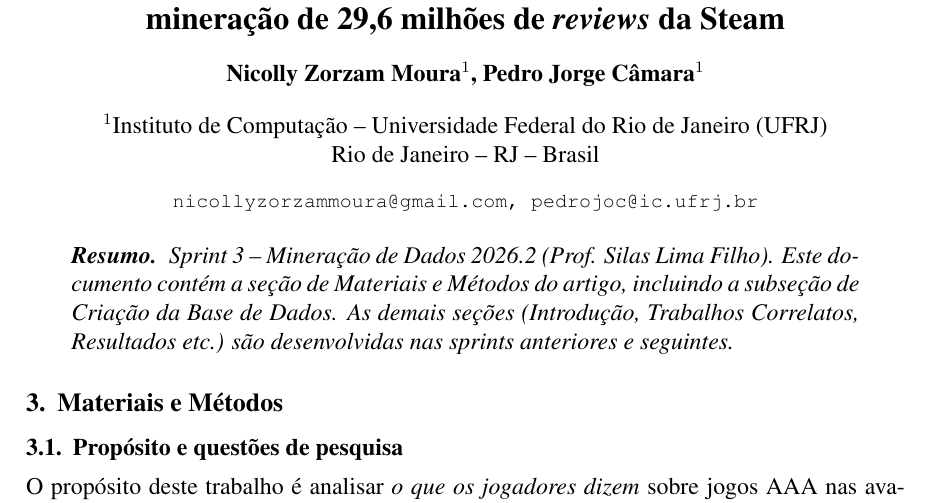
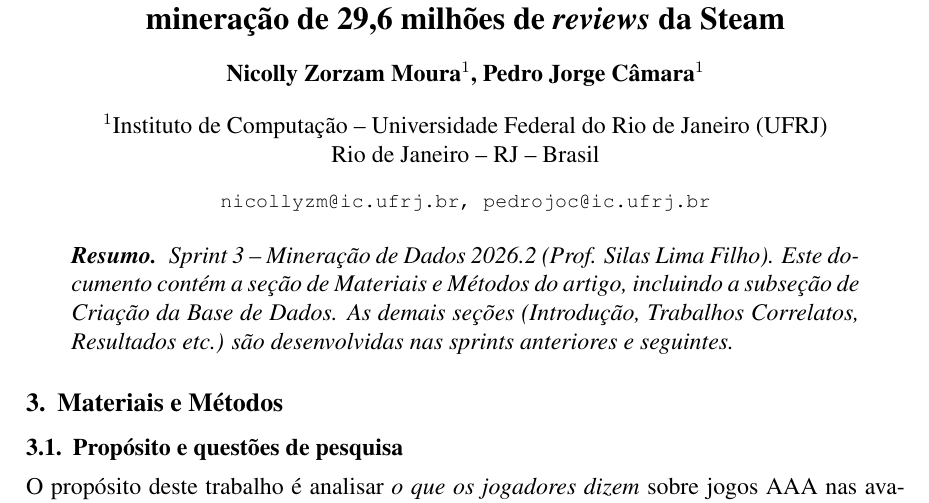
Before and after one commit to NicZorzam/projeto-final-mineracao, a LaTeX document (artigo/sprint3.tex): part of page 1 of 9, cut so that both start at the same text. Compiled offline with pdfLaTeX.

Commit message:
E-mail institucional no artigo

```diff
--- a/artigo/sprint3.tex
+++ b/artigo/sprint3.tex
@@ -34,7 +34,7 @@
 
 \address{Instituto de Computação -- Universidade Federal do Rio de Janeiro (UFRJ)\\
   Rio de Janeiro -- RJ -- Brasil
-  \email{nicollyzorzammoura@gmail.com, pedrojoc@ic.ufrj.br}
+  \email{nicollyzm@ic.ufrj.br, pedrojoc@ic.ufrj.br}
 }
 
 \begin{document}
```
Also changed, not shown: artigo/Sprint3_Materiais_e_Metodos.pdf.
